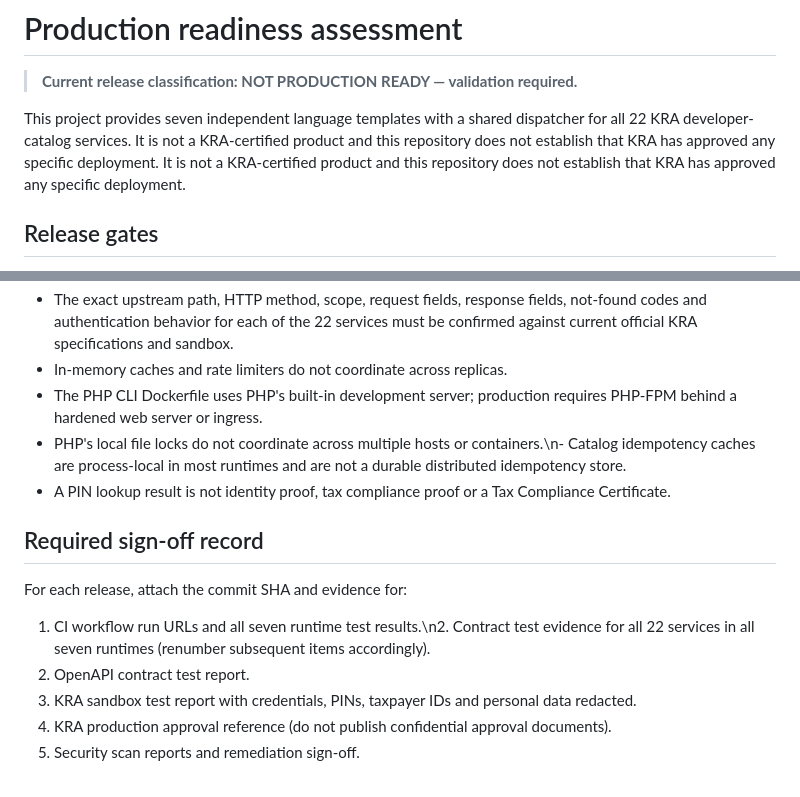
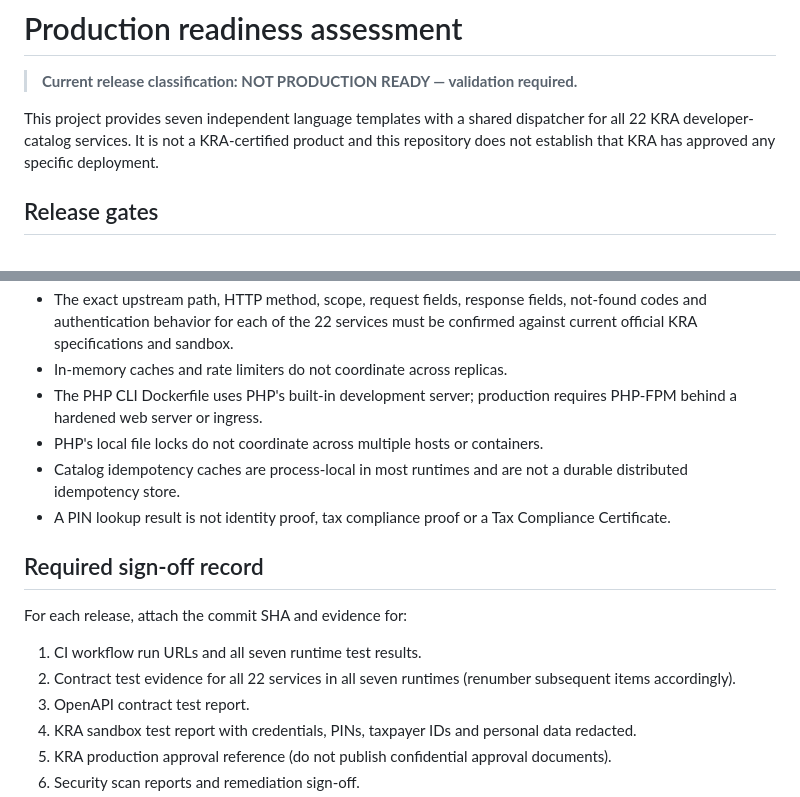
Before and after one commit to Victor-Kipruto-Rop/kra-pin-integration, a Markdown page: PRODUCTION_READINESS.md, 2 parts joined by grey strips. GitHub-like rendering.

Commit message:
fix: format production readiness documentation

```diff
--- a/PRODUCTION_READINESS.md
+++ b/PRODUCTION_READINESS.md
@@ -2,7 +2,7 @@
 
 > **Current release classification: NOT PRODUCTION READY — validation required.**
 
-This project provides seven independent language templates with a shared dispatcher for all 22 KRA developer-catalog services. It is not a KRA-certified product and this repository does not establish that KRA has approved any specific deployment. It is not a KRA-certified product and this repository does not establish that KRA has approved any specific deployment.
+This project provides seven independent language templates with a shared dispatcher for all 22 KRA developer-catalog services. It is not a KRA-certified product and this repository does not establish that KRA has approved any specific deployment.
 
 ## Release gates
 
@@ -29,13 +29,15 @@ A release may be marked production-ready only when every gate below has recorded
 - The exact upstream path, HTTP method, scope, request fields, response fields, not-found codes and authentication behavior for each of the 22 services must be confirmed against current official KRA specifications and sandbox.
 - In-memory caches and rate limiters do not coordinate across replicas.
 - The PHP CLI Dockerfile uses PHP's built-in development server; production requires PHP-FPM behind a hardened web server or ingress.
-- PHP's local file locks do not coordinate across multiple hosts or containers.\n- Catalog idempotency caches are process-local in most runtimes and are not a durable distributed idempotency store.
+- PHP's local file locks do not coordinate across multiple hosts or containers.
+- Catalog idempotency caches are process-local in most runtimes and are not a durable distributed idempotency store.
 - A PIN lookup result is not identity proof, tax compliance proof or a Tax Compliance Certificate.
 
 ## Required sign-off record
 
 For each release, attach the commit SHA and evidence for:
-1. CI workflow run URLs and all seven runtime test results.\n2. Contract test evidence for all 22 services in all seven runtimes (renumber subsequent items accordingly).
+1. CI workflow run URLs and all seven runtime test results.
+2. Contract test evidence for all 22 services in all seven runtimes (renumber subsequent items accordingly).
 2. OpenAPI contract test report.
 3. KRA sandbox test report with credentials, PINs, taxpayer IDs and personal data redacted.
 4. KRA production approval reference (do not publish confidential approval documents).
```
